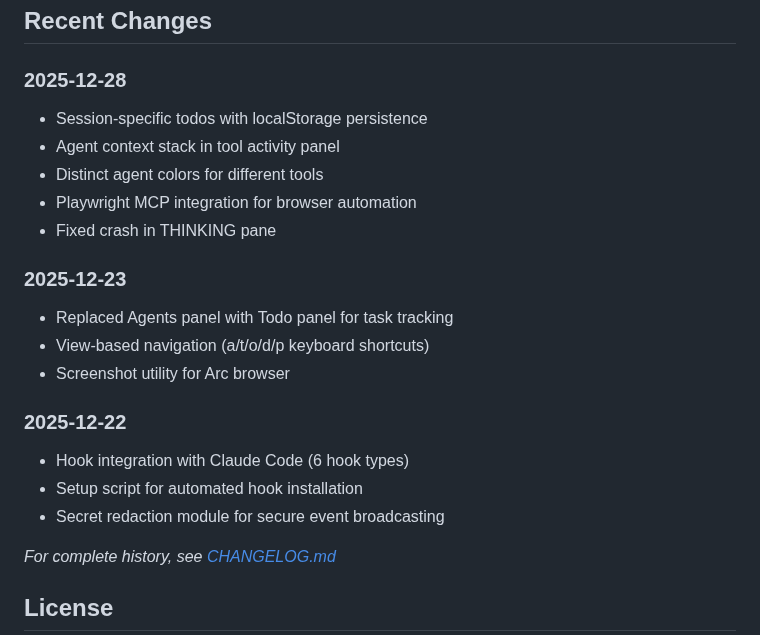
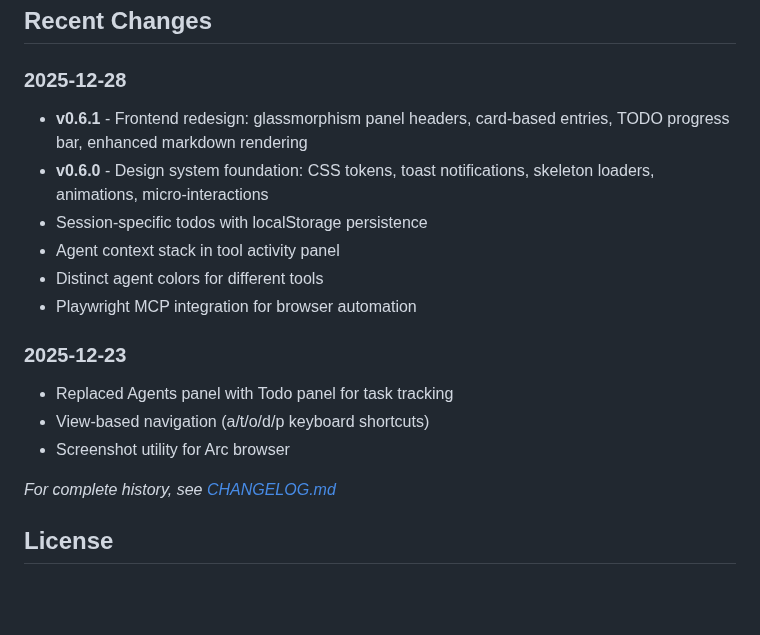
Before and after one commit to jwtor7/thinking, a Markdown page: README.md, the part around the change. Rendered like a GitHub page; blank space fills up the shorter version.

Commit message:
Update README with v0.6.0 and v0.6.1 frontend redesign details

```diff
--- a/README.md
+++ b/README.md
@@ -96,22 +96,18 @@ Claude Code Session
 ## Recent Changes
 
 ### 2025-12-28
+- **v0.6.1** - Frontend redesign: glassmorphism panel headers, card-based entries, TODO progress bar, enhanced markdown rendering
+- **v0.6.0** - Design system foundation: CSS tokens, toast notifications, skeleton loaders, animations, micro-interactions
 - Session-specific todos with localStorage persistence
 - Agent context stack in tool activity panel
 - Distinct agent colors for different tools
 - Playwright MCP integration for browser automation
-- Fixed crash in THINKING pane
 
 ### 2025-12-23
 - Replaced Agents panel with Todo panel for task tracking
 - View-based navigation (a/t/o/d/p keyboard shortcuts)
 - Screenshot utility for Arc browser
 
-### 2025-12-22
-- Hook integration with Claude Code (6 hook types)
-- Setup script for automated hook installation
-- Secret redaction module for secure event broadcasting
-
 *For complete history, see [CHANGELOG.md](./CHANGELOG.md)*
 
 ## License
```
